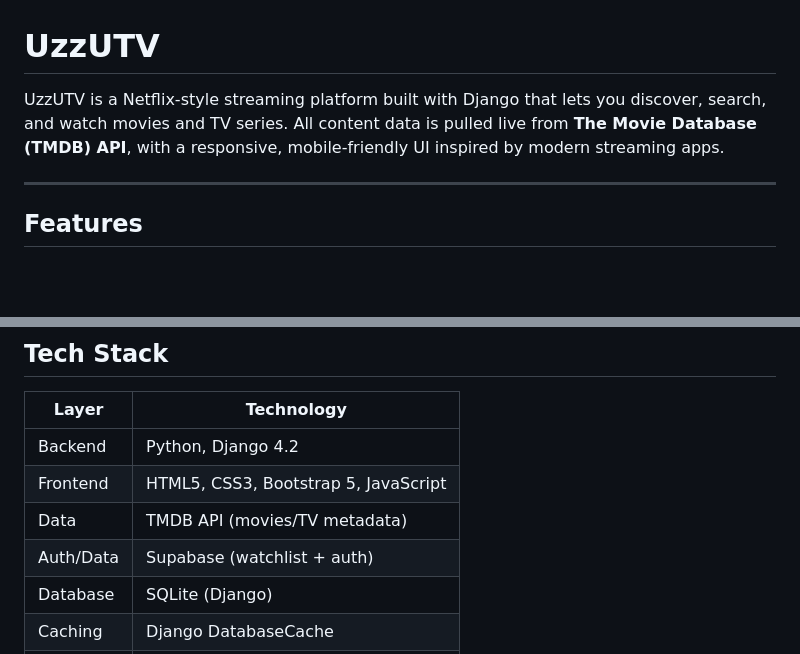
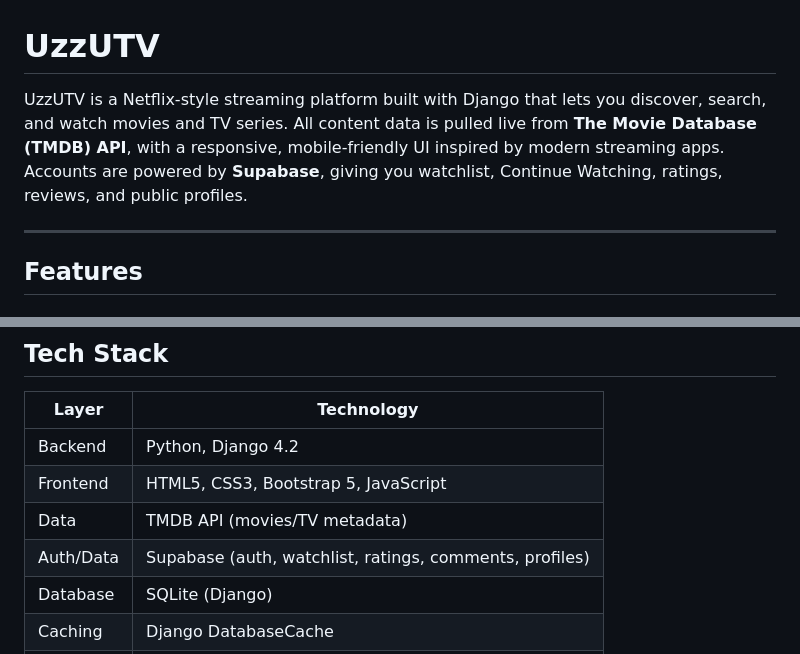
Before and after one commit to ujjwaluzu/uzzutv, a Markdown page: README.md, 2 parts joined by grey strips. Drawn GitHub-style; blank space fills up the shorter version.

```diff
--- a/README.md
+++ b/README.md
@@ -1,6 +1,6 @@
 # UzzUTV
 
-UzzUTV is a Netflix-style streaming platform built with Django that lets you discover, search, and watch movies and TV series. All content data is pulled live from **The Movie Database (TMDB) API**, with a responsive, mobile-friendly UI inspired by modern streaming apps.
+UzzUTV is a Netflix-style streaming platform built with Django that lets you discover, search, and watch movies and TV series. All content data is pulled live from **The Movie Database (TMDB) API**, with a responsive, mobile-friendly UI inspired by modern streaming apps. Accounts are powered by **Supabase**, giving you watchlist, Continue Watching, ratings, reviews, and public profiles.
 
 ---
 
@@ -39,7 +55,7 @@ UzzUTV is a Netflix-style streaming platform built with Django that lets you dis
 | Backend    | Python, Django 4.2                  |
 | Frontend   | HTML5, CSS3, Bootstrap 5, JavaScript |
 | Data       | TMDB API (movies/TV metadata)       |
-| Auth/Data  | Supabase (watchlist + auth)         |
+| Auth/Data  | Supabase (auth, watchlist, ratings, comments, profiles) |
 | Database   | SQLite (Django)                     |
 | Caching    | Django DatabaseCache                |
 | Deploy     | PythonAnywhere (see `settings.py`)  |
```
Also changed, not shown: other parts of README.md (+23 -5 lines).
